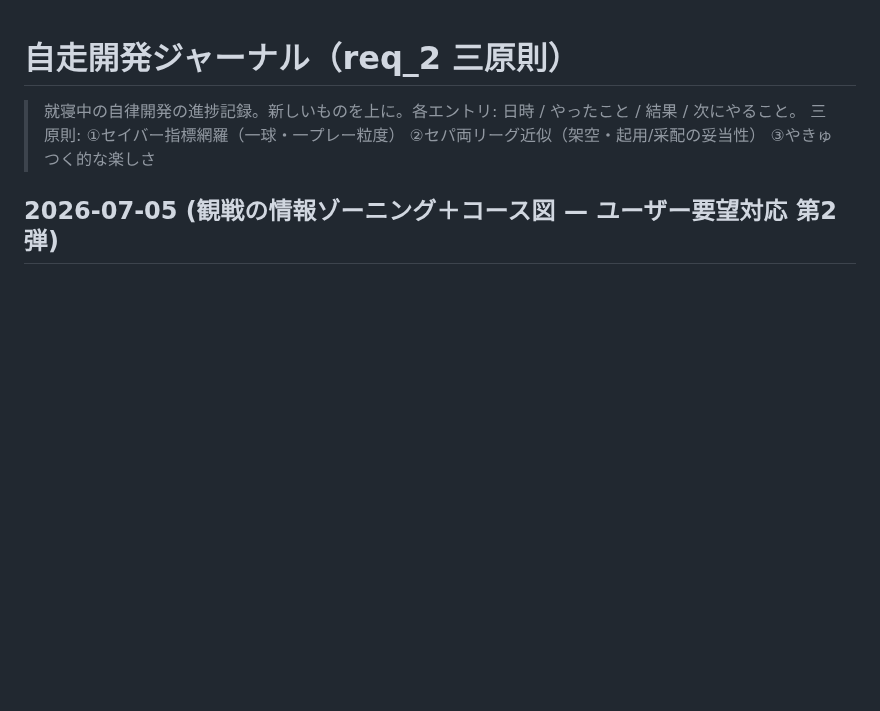
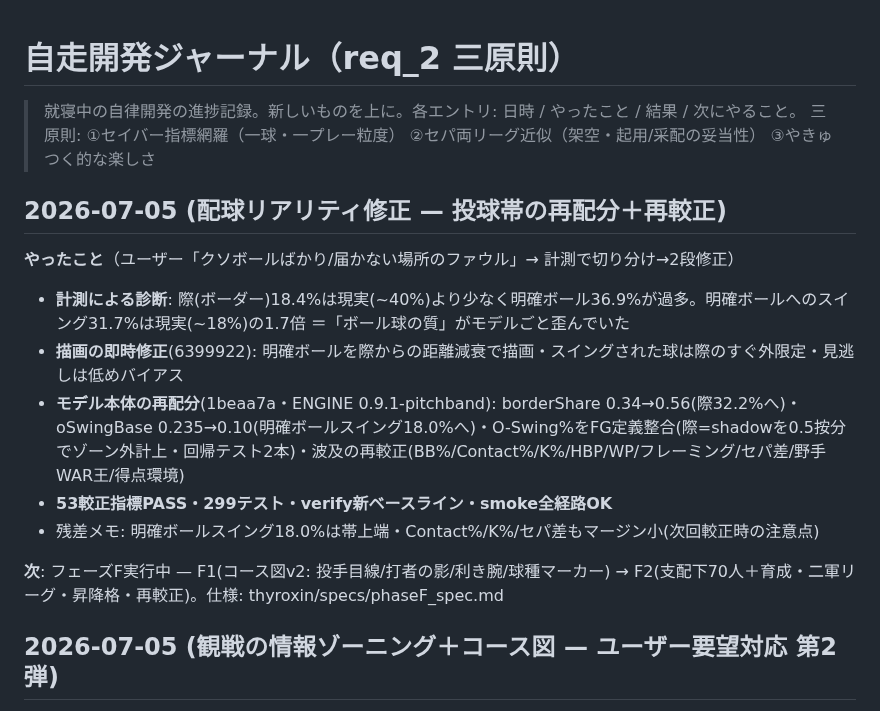
Before and after one commit to aki2ba/saber-yakyuu-j, a Markdown page: thyroxin/progress.md, the part around the change. GitHub-like rendering; blank space fills up the shorter version.

Commit message:
docs: 配球リアリティ修正(帯再配分＋再較正)を進捗ジャーナルに記録
Co-Authored-By: Claude Fable 5 <noreply@anthropic.com>

```diff
--- a/thyroxin/progress.md
+++ b/thyroxin/progress.md
@@ -2,6 +2,17 @@
 
 > 就寝中の自律開発の進捗記録。新しいものを上に。各エントリ: 日時 / やったこと / 結果 / 次にやること。
 > 三原則: ①セイバー指標網羅（一球・一プレー粒度） ②セパ両リーグ近似（架空・起用/采配の妥当性） ③やきゅつく的な楽しさ
+
+## 2026-07-05 (配球リアリティ修正 — 投球帯の再配分＋再較正)
+
+**やったこと**（ユーザー「クソボールばかり/届かない場所のファウル」→ 計測で切り分け→2段修正）
+- **計測による診断**: 際(ボーダー)18.4%は現実(~40%)より少なく明確ボール36.9%が過多。明確ボールへのスイング31.7%は現実(~18%)の1.7倍 ＝「ボール球の質」がモデルごと歪んでいた
+- **描画の即時修正**(6399922): 明確ボールを際からの距離減衰で描画・スイングされた球は際のすぐ外限定・見逃しは低めバイアス
+- **モデル本体の再配分**(1beaa7a・ENGINE 0.9.1-pitchband): borderShare 0.34→0.56(際32.2%へ)・oSwingBase 0.235→0.10(明確ボールスイング18.0%へ)・O-Swing%をFG定義整合(際=shadowを0.5按分でゾーン外計上・回帰テスト2本)・波及の再較正(BB%/Contact%/K%/HBP/WP/フレーミング/セパ差/野手WAR王/得点環境)
+- **53較正指標PASS・299テスト・verify新ベースライン・smoke全経路OK**
+- 残差メモ: 明確ボールスイング18.0%は帯上端・Contact%/K%/セパ差もマージン小(次回較正時の注意点)
+
+**次**: フェーズF実行中 — F1(コース図v2: 投手目線/打者の影/利き腕/球種マーカー) → F2(支配下70人＋育成・二軍リーグ・昇降格・再較正)。仕様: thyroxin/specs/phaseF_spec.md
 
 ## 2026-07-05 (観戦の情報ゾーニング＋コース図 — ユーザー要望対応 第2弾)
 
```
